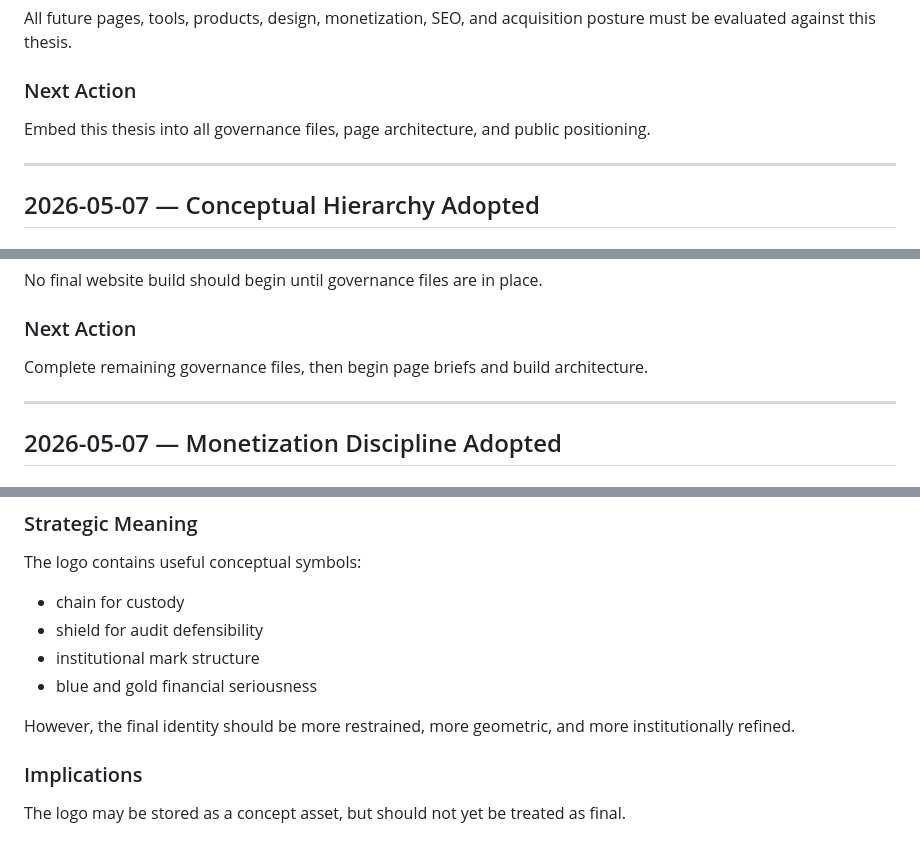
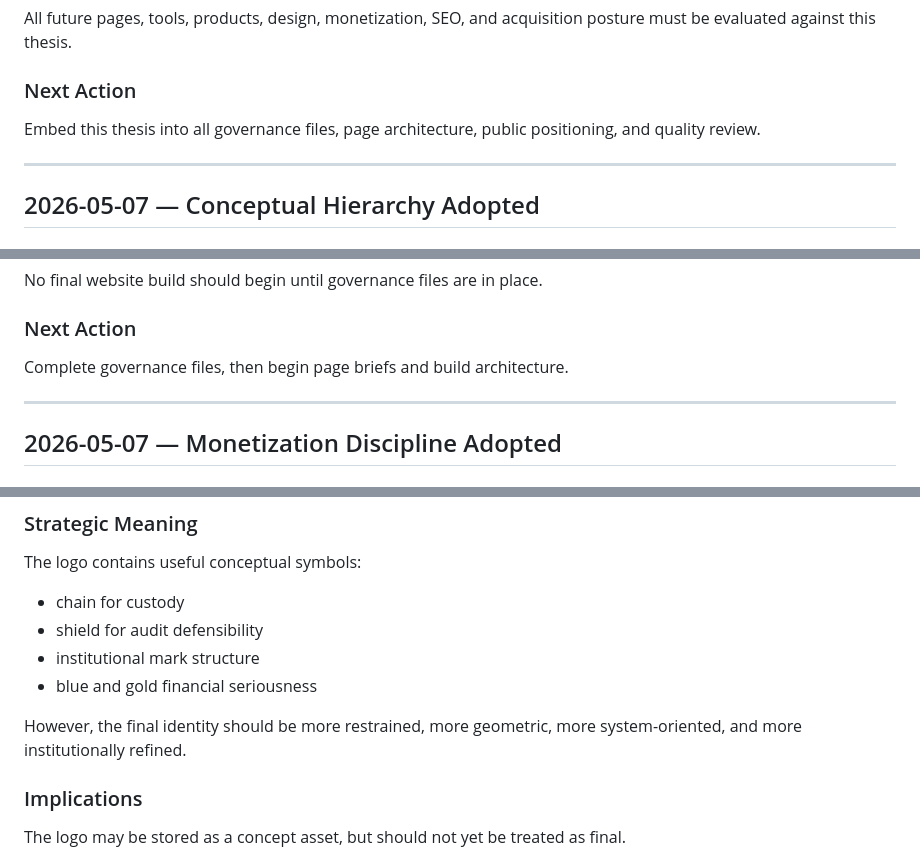
Before and after one commit to Sohadot/AccountCcy, a Markdown page: DECISION_LOG.md, 3 parts joined by grey strips. GitHub-like rendering.

```diff
--- a/DECISION_LOG.md
+++ b/DECISION_LOG.md
@@ -113,7 +113,7 @@ All future pages, tools, products, design, monetization, SEO, and acquisition po
 
 ### Next Action
 
-Embed this thesis into all governance files, page architecture, and public positioning.
+Embed this thesis into all governance files, page architecture, public positioning, and quality review.
 
 ---
 
@@ -178,7 +178,7 @@ No final website build should begin until governance files are in place.
 
 ### Next Action
 
-Complete remaining governance files, then begin page briefs and build architecture.
+Complete governance files, then begin page briefs and build architecture.
 
 ---
 
@@ -295,7 +295,7 @@ The logo contains useful conceptual symbols:
 - institutional mark structure
 - blue and gold financial seriousness
 
-However, the final identity should be more restrained, more geometric, and more institutionally refined.
+However, the final identity should be more restrained, more geometric, more system-oriented, and more institutionally refined.
 
 ### Implications
 
```
Also changed, not shown: other parts of DECISION_LOG.md (+52 -16 lines).
